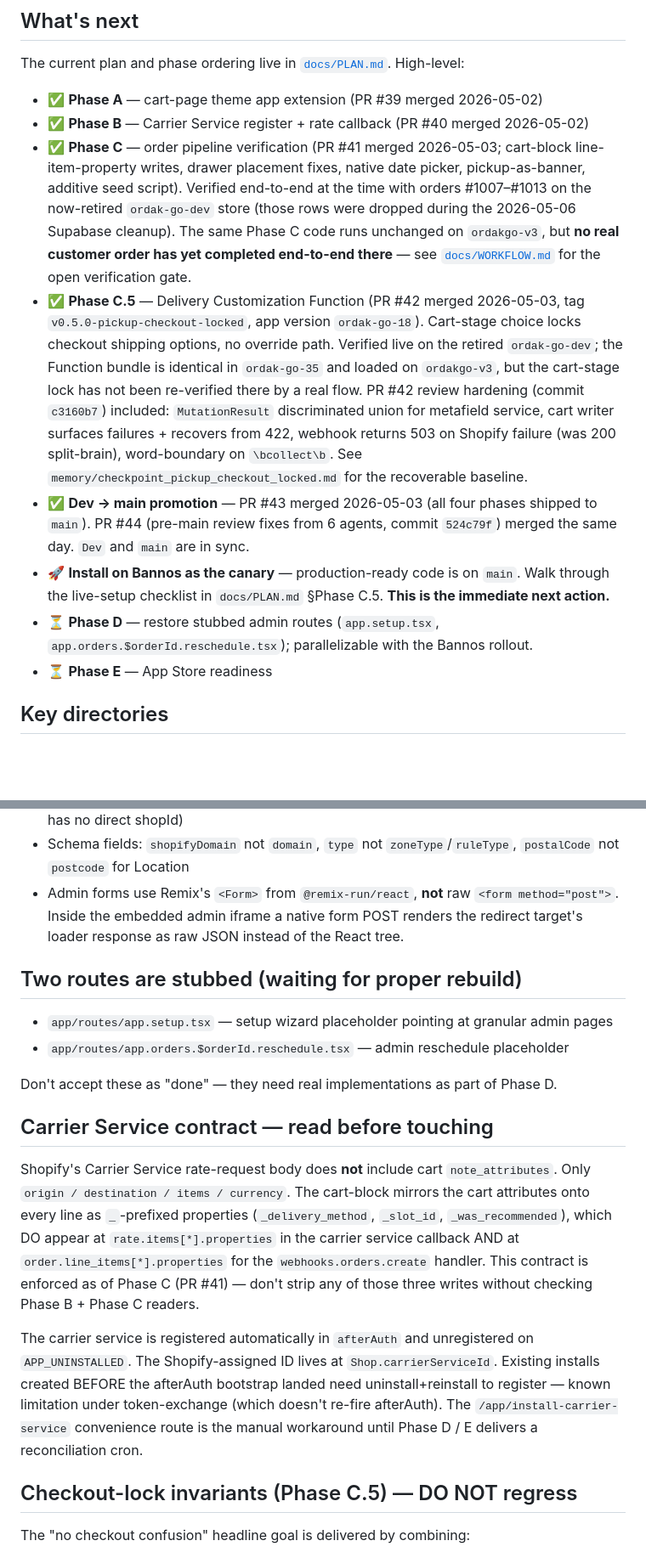
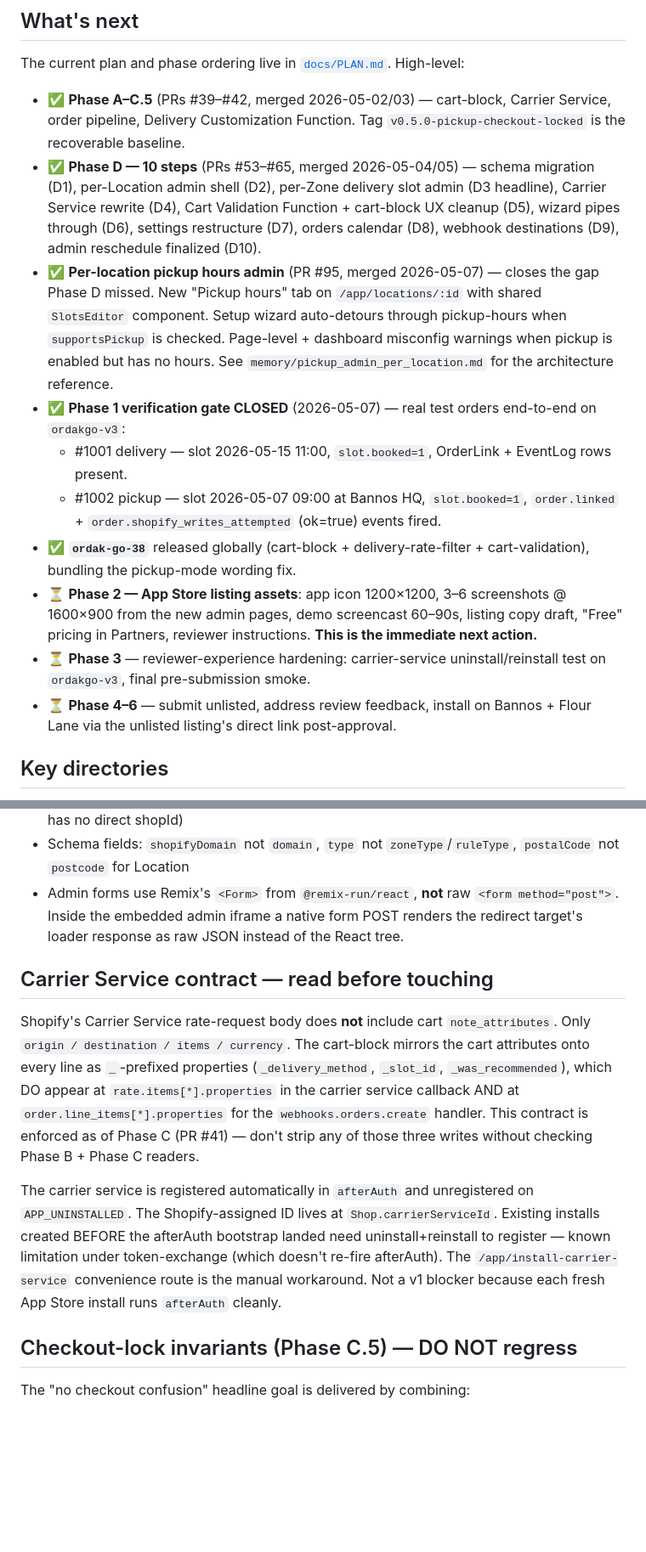
Before and after one commit to bannoscakes/ordakGov2, a Markdown page: CLAUDE.md, 2 parts joined by grey strips. Shown at 85% size. GitHub-like rendering; blank space fills up the shorter version.

```diff
--- a/CLAUDE.md
+++ b/CLAUDE.md
@@ -53,14 +53,16 @@ This pushes a "Development" preview of every extension (cart-block, delivery-rat
 ## What's next
 
 The current plan and phase ordering live in [`docs/PLAN.md`](docs/PLAN.md). High-level:
-- ✅ **Phase A** — cart-page theme app extension (PR #39 merged 2026-05-02)
-- ✅ **Phase B** — Carrier Service register + rate callback (PR #40 merged 2026-05-02)
-- ✅ **Phase C** — order pipeline verification (PR #41 merged 2026-05-03; cart-block line-item-property writes, drawer placement fixes, native date picker, pickup-as-banner, additive seed script). Verified end-to-end at the time with orders #1007–#1013 on the now-retired `ordak-go-dev` store (those rows were dropped during the 2026-05-06 Supabase cleanup). The same Phase C code runs unchanged on `ordakgo-v3`, but **no real customer order has yet completed end-to-end there** — see [`docs/WORKFLOW.md`](docs/WORKFLOW.md) for the open verification gate.
-- ✅ **Phase C.5** — Delivery Customization Function (PR #42 merged 2026-05-03, tag `v0.5.0-pickup-checkout-locked`, app version `ordak-go-18`). Cart-stage choice locks checkout shipping options, no override path. Verified live on the retired `ordak-go-dev`; the Function bundle is identical in `ordak-go-35` and loaded on `ordakgo-v3`, but the cart-stage lock has not been re-verified there by a real flow. PR #42 review hardening (commit `c3160b7`) included: `MutationResult` discriminated union for metafield service, cart writer surfaces failures + recovers from 422, webhook returns 503 on Shopify failure (was 200 split-brain), word-boundary on `\bcollect\b`. See `memory/checkpoint_pickup_checkout_locked.md` for the recoverable baseline.
-- ✅ **Dev → main promotion** — PR #43 merged 2026-05-03 (all four phases shipped to `main`). PR #44 (pre-main review fixes from 6 agents, commit `524c79f`) merged the same day. `Dev` and `main` are in sync.
-- 🚀 **Install on Bannos as the canary** — production-ready code is on `main`. Walk through the live-setup checklist in `docs/PLAN.md` §Phase C.5. **This is the immediate next action.**
-- ⏳ **Phase D** — restore stubbed admin routes (`app.setup.tsx`, `app.orders.$orderId.reschedule.tsx`); parallelizable with the Bannos rollout.
-- ⏳ **Phase E** — App Store readiness
+- ✅ **Phase A–C.5** (PRs #39–#42, merged 2026-05-02/03) — cart-block, Carrier Service, order pipeline, Delivery Customization Function. Tag `v0.5.0-pickup-checkout-locked` is the recoverable baseline.
+- ✅ **Phase D — 10 steps** (PRs #53–#65, merged 2026-05-04/05) — schema migration (D1), per-Location admin shell (D2), per-Zone delivery slot admin (D3 headline), Carrier Service rewrite (D4), Cart Validation Function + cart-block UX cleanup (D5), wizard pipes through (D6), settings restructure (D7), orders calendar (D8), webhook destinations (D9), admin reschedule finalized (D10).
+- ✅ **Per-location pickup hours admin** (PR #95, merged 2026-05-07) — closes the gap Phase D missed. New "Pickup hours" tab on `/app/locations/:id` with shared `SlotsEditor` component. Setup wizard auto-detours through pickup-hours when `supportsPickup` is checked. Page-level + dashboard misconfig warnings when pickup is enabled but has no hours. See `memory/pickup_admin_per_location.md` for the architecture reference.
+- ✅ **Phase 1 verification gate CLOSED** (2026-05-07) — real test orders end-to-end on `ordakgo-v3`:
+  - #1001 delivery — slot 2026-05-15 11:00, `slot.booked=1`, OrderLink + EventLog rows present.
+  - #1002 pickup — slot 2026-05-07 09:00 at Bannos HQ, `slot.booked=1`, `order.linked` + `order.shopify_writes_attempted` (ok=true) events fired.
+- ✅ **`ordak-go-38`** released globally (cart-block + delivery-rate-filter + cart-validation), bundling the pickup-mode wording fix.
+- ⏳ **Phase 2 — App Store listing assets**: app icon 1200×1200, 3–6 screenshots @ 1600×900 from the new admin pages, demo screencast 60–90s, listing copy draft, "Free" pricing in Partners, reviewer instructions. **This is the immediate next action.**
+- ⏳ **Phase 3** — reviewer-experience hardening: carrier-service uninstall/reinstall test on `ordakgo-v3`, final pre-submission smoke.
+- ⏳ **Phase 4–6** — submit unlisted, address review feedback, install on Bannos + Flour Lane via the unlisted listing's direct link post-approval.
 
 ## Key directories
 
@@ -92,18 +94,11 @@ The current plan and phase ordering live in [`docs/PLAN.md`](docs/PLAN.md). High
 - Schema fields: `shopifyDomain` not `domain`, `type` not `zoneType`/`ruleType`, `postalCode` not `postcode` for Location
 - Admin forms use Remix's `<Form>` from `@remix-run/react`, **not** raw `<form method="post">`. Inside the embedded admin iframe a native form POST renders the redirect target's loader response as raw JSON instead of the React tree.
 
-## Two routes are stubbed (waiting for proper rebuild)
-
-- `app/routes/app.setup.tsx` — setup wizard placeholder pointing at granular admin pages
-- `app/routes/app.orders.$orderId.reschedule.tsx` — admin reschedule placeholder
-
-Don't accept these as "done" — they need real implementations as part of Phase D.
-
 ## Carrier Service contract — read before touching
 
 Shopify's Carrier Service rate-request body does **not** include cart `note_attributes`. Only `origin / destination / items / currency`. The cart-block mirrors the cart attributes onto every line as `_`-prefixed properties (`_delivery_method`, `_slot_id`, `_was_recommended`), which DO appear at `rate.items[*].properties` in the carrier service callback AND at `order.line_items[*].properties` for the `webhooks.orders.create` handler. This contract is enforced as of Phase C (PR #41) — don't strip any of those three writes without checking Phase B + Phase C readers.
 
-The carrier service is registered automatically in `afterAuth` and unregistered on `APP_UNINSTALLED`. The Shopify-assigned ID lives at `Shop.carrierServiceId`. Existing installs created BEFORE the afterAuth bootstrap landed need uninstall+reinstall to register — known limitation under token-exchange (which doesn't re-fire afterAuth). The `/app/install-carrier-service` convenience route is the manual workaround until Phase D / E delivers a reconciliation cron.
+The carrier service is registered automatically in `afterAuth` and unregistered on `APP_UNINSTALLED`. The Shopify-assigned ID lives at `Shop.carrierServiceId`. Existing installs created BEFORE the afterAuth bootstrap landed need uninstall+reinstall to register — known limitation under token-exchange (which doesn't re-fire afterAuth). The `/app/install-carrier-service` convenience route is the manual workaround. Not a v1 blocker because each fresh App Store install runs `afterAuth` cleanly.
 
 ## Checkout-lock invariants (Phase C.5) — DO NOT regress
 
```
Also changed, not shown: other parts of CLAUDE.md (+1 -1 lines), docs/PLAN.md (+10 -12 lines), docs/WORKFLOW.md (+22 -15 lines).
